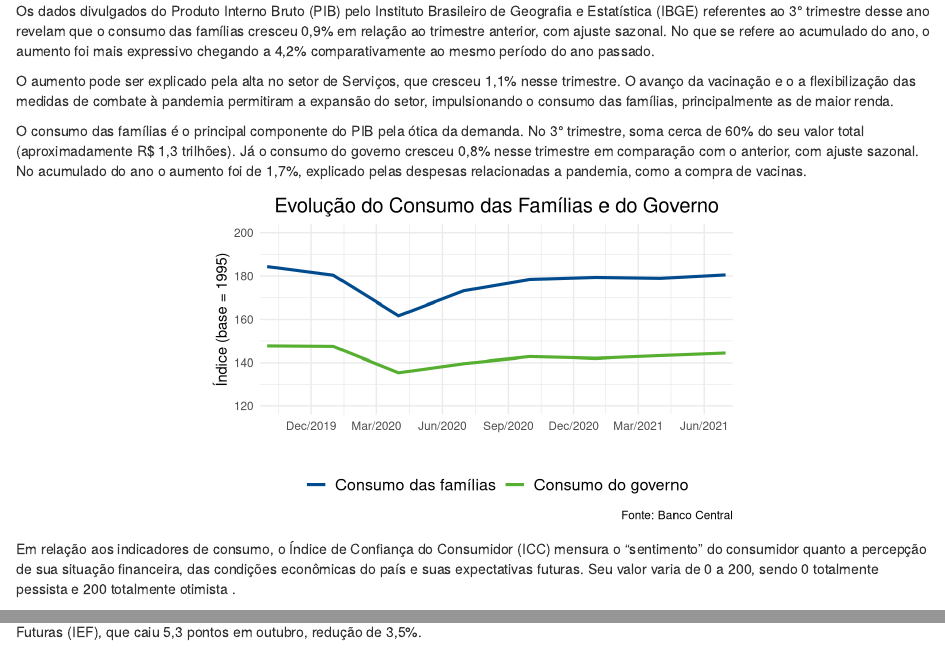
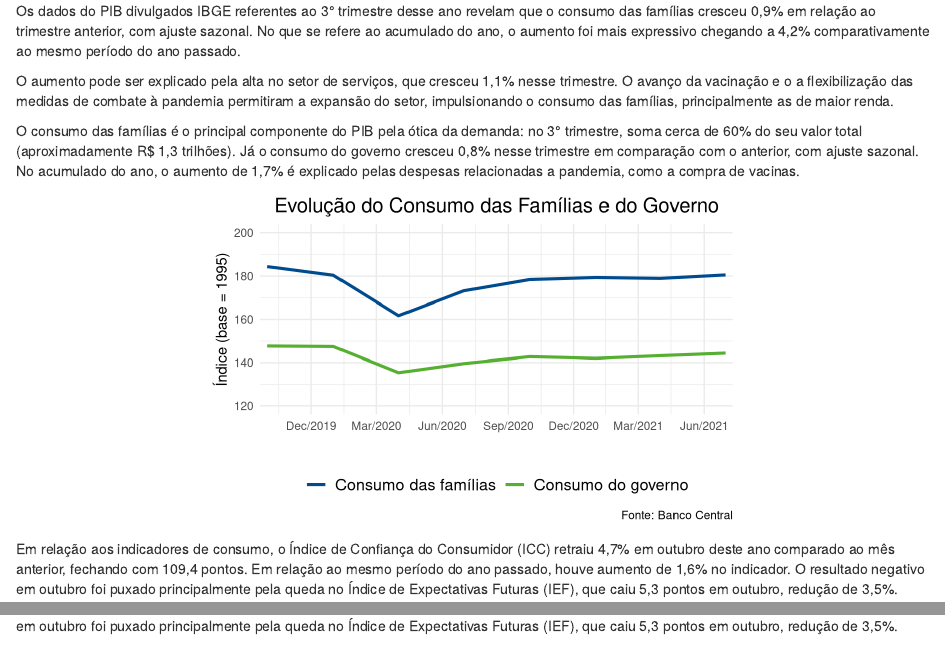
Before and after one commit to albersonmiranda/econdashboard, an R Markdown document (inst/app/www/relatorios/consumo/2021/012/consumo.rmd): the page in a window 1100 px wide, from its top, and a second part further down, joined at a grey line. Rendered offline with R 4.5, knitr and Pandoc, with nearby package versions; drawn as R Markdown's standard HTML page in place of the format the file asks for.

Commit message:
revisão 1

````diff
--- a/inst/app/www/relatorios/consumo/2021/012/consumo.rmd
+++ b/inst/app/www/relatorios/consumo/2021/012/consumo.rmd
@@ -61,11 +61,11 @@ tema = theme_minimal() +
 \section{Consumo}
  \vspace{0.5cm}
 
-Os dados divulgados do Produto Interno Bruto (PIB) pelo Instituto Brasileiro de Geografia e Estatística (IBGE) referentes ao 3° trimestre desse ano revelam que o consumo das famílias cresceu 0,9% em relação ao trimestre anterior, com ajuste sazonal. No que se refere ao acumulado do ano, o aumento foi mais expressivo chegando a 4,2% comparativamente ao mesmo período do ano passado.
+Os dados do PIB divulgados IBGE referentes ao 3° trimestre desse ano revelam que o consumo das famílias cresceu 0,9% em relação ao trimestre anterior, com ajuste sazonal. No que se refere ao acumulado do ano, o aumento foi mais expressivo chegando a 4,2% comparativamente ao mesmo período do ano passado.
 
-O aumento pode ser explicado pela alta no setor de Serviços, que cresceu 1,1% nesse trimestre. O avanço da vacinação e o a flexibilização das medidas de combate à pandemia permitiram a expansão do setor, impulsionando o consumo das famílias, principalmente as de maior renda.
+O aumento pode ser explicado pela alta no setor de serviços, que cresceu 1,1% nesse trimestre. O avanço da vacinação e o a flexibilização das medidas de combate à pandemia permitiram a expansão do setor, impulsionando o consumo das famílias, principalmente as de maior renda.
 
-O consumo das famílias é o principal componente do PIB pela ótica da demanda. No 3° trimestre, soma cerca de 60% do seu valor total (aproximadamente R$ 1,3 trilhões). Já o consumo do governo cresceu 0,8% nesse trimestre em comparação com o anterior, com ajuste sazonal. No acumulado do ano o aumento foi de 1,7%, explicado pelas despesas relacionadas a pandemia, como a compra de vacinas.
+O consumo das famílias é o principal componente do PIB pela ótica da demanda: no 3° trimestre, soma cerca de 60% do seu valor total (aproximadamente R$ 1,3 trilhões). Já o consumo do governo cresceu 0,8% nesse trimestre em comparação com o anterior, com ajuste sazonal. No acumulado do ano, o aumento de 1,7% é explicado pelas despesas relacionadas a pandemia, como a compra de vacinas.
 
 ```{r PIB consumo, fig.height = 3.5, fig.width = 5.5, fig.align = "center"}
 # Plotando grafico
@@ -98,9 +98,7 @@ series$PIBtriF |>
   tema
 ```
 
-Em relação aos indicadores de consumo, o Índice de Confiança do Consumidor (ICC) mensura o "sentimento" do consumidor quanto a percepção de sua situação financeira, das condições econômicas do país e suas expectativas futuras. Seu valor varia de 0 a 200, sendo 0 totalmente pessista e 200 totalmente otimista \citep{fecomercio1}.
-
-Em outubro desse ano, o índice retraiu 4,7% comparado ao mês anterior, fechando com 109,4 pontos. Em relação ao mesmo período do ano passado, houve aumento de 1,6% no indicador. O resultado negativo em outubro foi puxado principalmente pela queda no Índice de Expectativas Futuras (IEF), que caiu 5,3 pontos em outubro, redução de 3,5%.
+Em relação aos indicadores de consumo, o Índice de Confiança do Consumidor (ICC)\footnote{Mensura o "sentimento" do consumidor quanto a percepção de sua situação financeira, das condições econômicas do país e suas expectativas futuras. Seu valor varia de 0 a 200, sendo 0 totalmente pessista e 200 totalmente otimista \citep{fecomercio1}.} retraiu 4,7% em outubro deste ano comparado ao mês anterior, fechando com 109,4 pontos. Em relação ao mesmo período do ano passado, houve aumento de 1,6% no indicador. O resultado negativo em outubro foi puxado principalmente pela queda no Índice de Expectativas Futuras (IEF), que caiu 5,3 pontos em outubro, redução de 3,5%.
 
 ```{r ICC}
 # Filtrando dados
````
